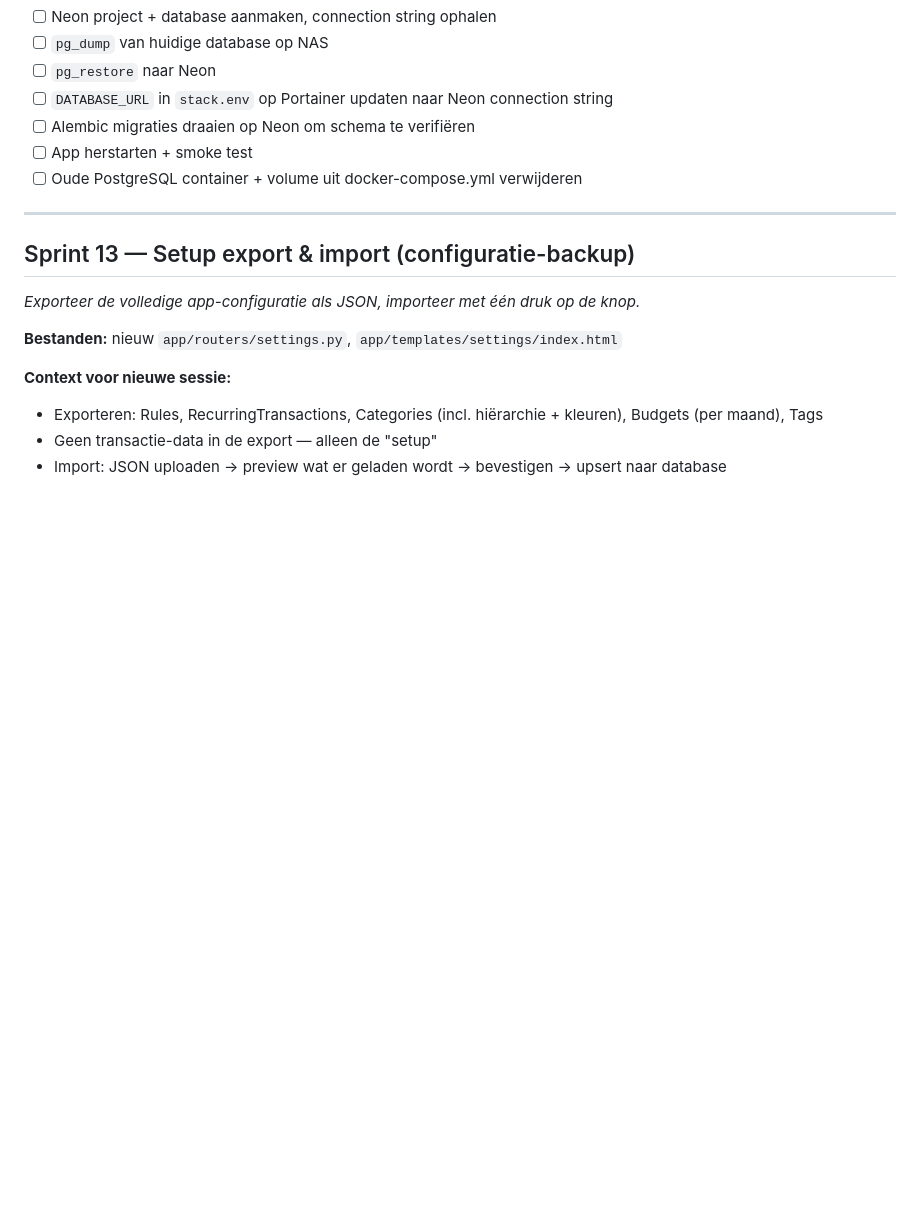
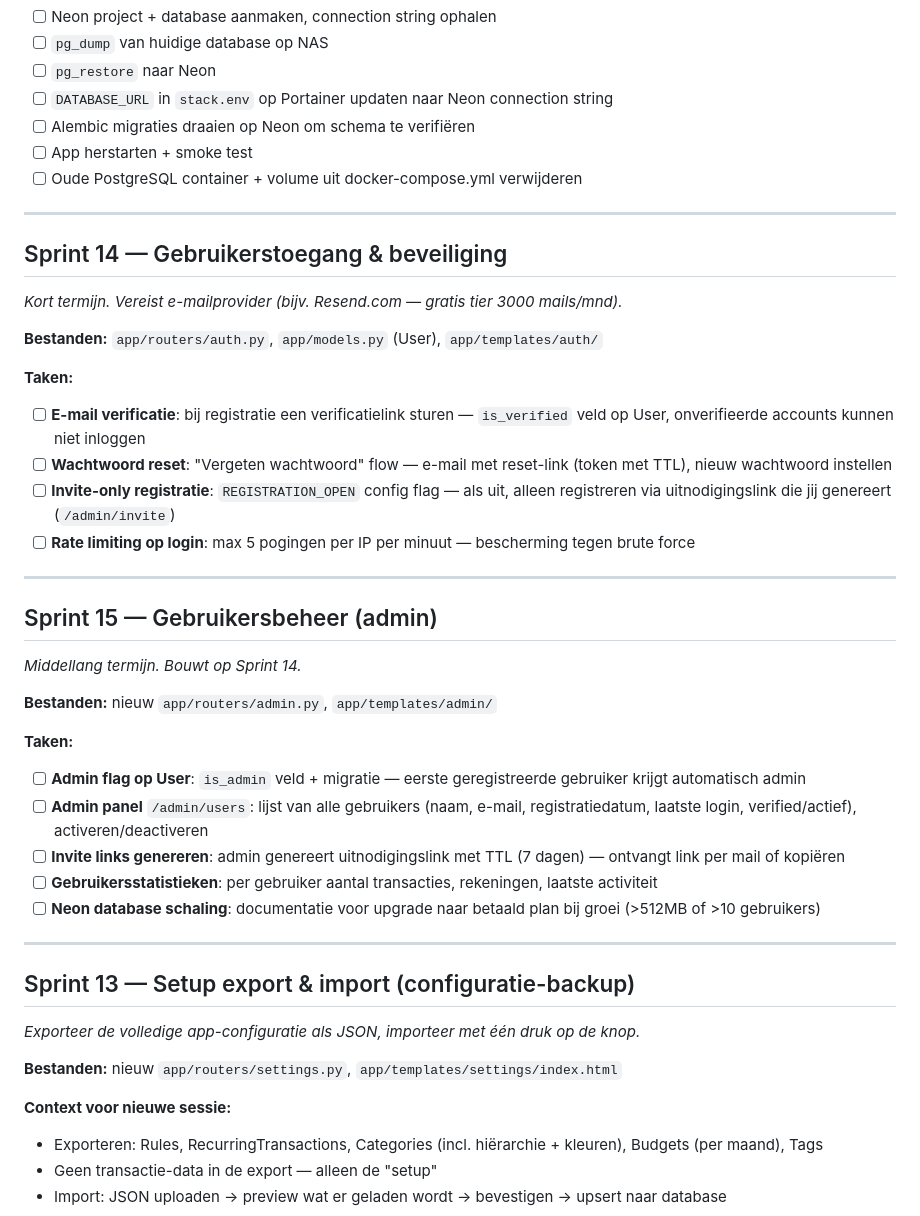
Before and after one commit to gjagils/checkthepockets, a Markdown page: BACKLOG.md, the part around the change. GitHub-like rendering; blank space fills up the shorter version.

Commit message:
docs: add Sprint 14 (user security) and Sprint 15 (admin panel) to backlog

```diff
--- a/BACKLOG.md
+++ b/BACKLOG.md
@@ -127,6 +127,33 @@ Sprints zijn gegroepeerd op gedeelde bestanden voor maximale efficiëntie per se
 
 ---
 
+## Sprint 14 — Gebruikerstoegang & beveiliging
+*Kort termijn. Vereist e-mailprovider (bijv. Resend.com — gratis tier 3000 mails/mnd).*
+
+**Bestanden:** `app/routers/auth.py`, `app/models.py` (User), `app/templates/auth/`
+
+**Taken:**
+- [ ] **E-mail verificatie**: bij registratie een verificatielink sturen — `is_verified` veld op User, onverifieerde accounts kunnen niet inloggen
+- [ ] **Wachtwoord reset**: "Vergeten wachtwoord" flow — e-mail met reset-link (token met TTL), nieuw wachtwoord instellen
+- [ ] **Invite-only registratie**: `REGISTRATION_OPEN` config flag — als uit, alleen registreren via uitnodigingslink die jij genereert (`/admin/invite`)
+- [ ] **Rate limiting op login**: max 5 pogingen per IP per minuut — bescherming tegen brute force
+
+---
+
+## Sprint 15 — Gebruikersbeheer (admin)
+*Middellang termijn. Bouwt op Sprint 14.*
+
+**Bestanden:** nieuw `app/routers/admin.py`, `app/templates/admin/`
+
+**Taken:**
+- [ ] **Admin flag op User**: `is_admin` veld + migratie — eerste geregistreerde gebruiker krijgt automatisch admin
+- [ ] **Admin panel** `/admin/users`: lijst van alle gebruikers (naam, e-mail, registratiedatum, laatste login, verified/actief), activeren/deactiveren
+- [ ] **Invite links genereren**: admin genereert uitnodigingslink met TTL (7 dagen) — ontvangt link per mail of kopiëren
+- [ ] **Gebruikersstatistieken**: per gebruiker aantal transacties, rekeningen, laatste activiteit
+- [ ] **Neon database schaling**: documentatie voor upgrade naar betaald plan bij groei (>512MB of >10 gebruikers)
+
+---
+
 ## Sprint 13 — Setup export & import (configuratie-backup)
 *Exporteer de volledige app-configuratie als JSON, importeer met één druk op de knop.*
 
```
